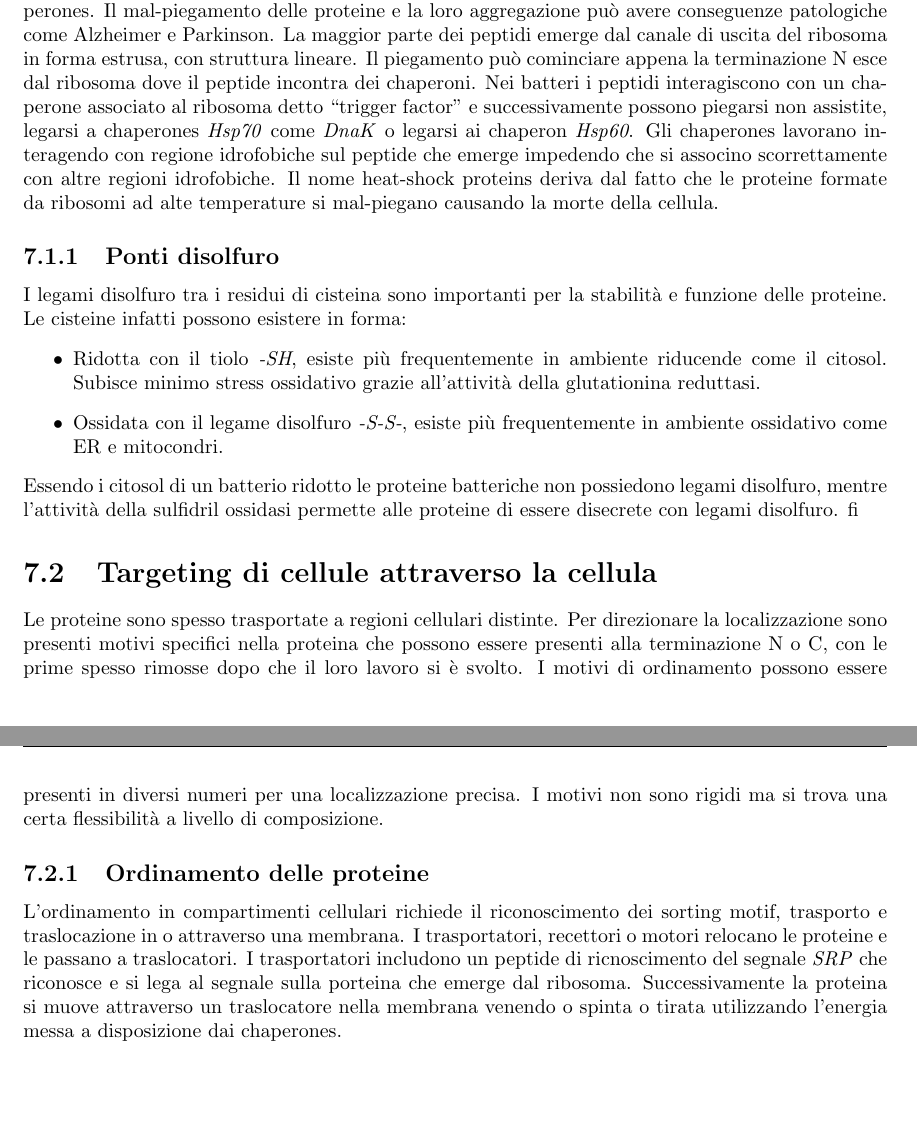
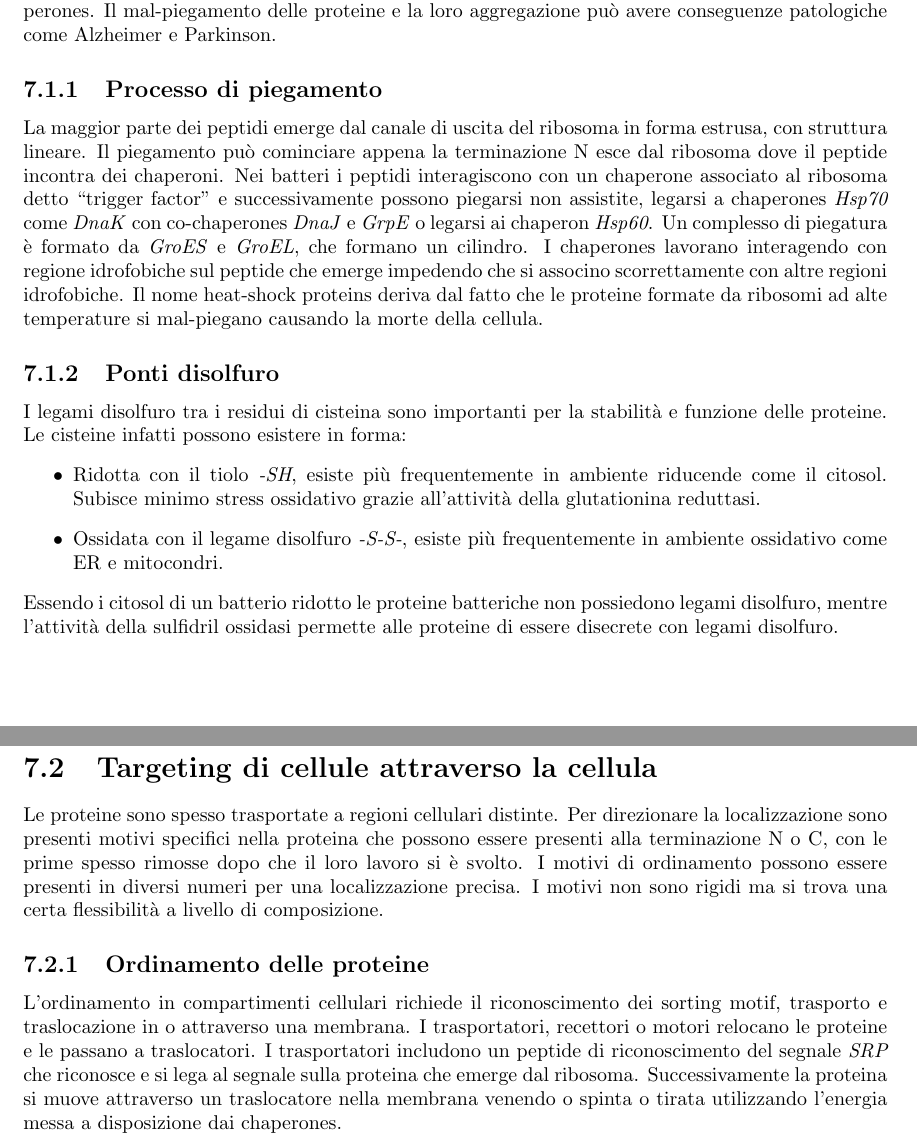
Before and after one commit to giacThePhantom/BioMolCellula2, a LaTeX thesis (Principal.tex, which reads Chapters/07_ModificaTargetingProteine.tex): two parts of pages 111 and 112 of 116, joined at a grey line, cut so that both start at the same text, the shorter picture padded with empty space. Compiled offline with pdfLaTeX.

```diff
--- a/Chapters/07_ModificaTargetingProteine.tex
+++ b/Chapters/07_ModificaTargetingProteine.tex
@@ -1,23 +1,26 @@
 \chapter{Modifica e targeting delle proteine}
 \section{Piegamento delle proteine assistito da chaperones}
 Le proteine devono essere piegate correttamente in modo da assumere la struttura tridimensionale corretta per funzionare correttamente. Tipicamente questo processo richiede degli aiutanti o chaperones. Il mal-piegamento delle
-proteine e la loro aggregazione pu\`o avere conseguenze patologiche come Alzheimer e Parkinson. La maggior parte dei peptidi emerge dal canale di uscita del ribosoma in forma estrusa, con struttura lineare. Il piegamento pu\`o
+proteine e la loro aggregazione pu\`o avere conseguenze patologiche come Alzheimer e Parkinson.
+\subsection{Processo di piegamento}
+La maggior parte dei peptidi emerge dal canale di uscita del ribosoma in forma estrusa, con struttura lineare. Il piegamento pu\`o
 cominciare appena la terminazione N esce dal ribosoma dove il peptide incontra dei chaperoni. Nei batteri i peptidi interagiscono con un chaperone associato al ribosoma detto ``trigger factor'' e successivamente possono
-piegarsi non assistite, legarsi a chaperones \emph{Hsp70} come \emph{DnaK} o legarsi ai chaperon \emph{Hsp60}. Gli chaperones lavorano interagendo con regione idrofobiche sul peptide che emerge impedendo che si associno
-scorrettamente con altre regioni idrofobiche. Il nome heat-shock proteins deriva dal fatto che le proteine formate da ribosomi ad alte temperature si mal-piegano causando la morte della cellula.
+piegarsi non assistite, legarsi a chaperones \emph{Hsp70} come \emph{DnaK} con co-chaperones \emph{DnaJ} e \emph{GrpE} o legarsi ai chaperon \emph{Hsp60}. Un complesso di piegatura \`e formato da \emph{GroES} e \emph{GroEL}, che
+formano un cilindro. I chaperones lavorano interagendo con regione idrofobiche sul peptide che emerge impedendo che si associno scorrettamente con altre regioni idrofobiche. Il nome heat-shock proteins deriva dal fatto che le
+proteine formate da ribosomi ad alte temperature si mal-piegano causando la morte della cellula.
 \subsection{Ponti disolfuro}
 I legami disolfuro tra i residui di cisteina sono importanti per la stabilit\`a e funzione delle proteine. Le cisteine infatti possono esistere in forma:
 \begin{itemize}
 	\item Ridotta con il tiolo \emph{-SH}, esiste pi\`u frequentemente in ambiente riducende come il citosol. Subisce minimo stress ossidativo grazie all'attivit\`a della glutationina reduttasi.
 	\item Ossidata con il legame disolfuro \emph{-S-S-}, esiste pi\`u frequentemente in ambiente ossidativo come ER e mitocondri.
 \end{itemize}
-Essendo i citosol di un batterio ridotto le proteine batteriche non possiedono legami disolfuro, mentre l'attivit\`a della sulfidril ossidasi permette alle proteine di essere disecrete con legami disolfuro. fi
+Essendo i citosol di un batterio ridotto le proteine batteriche non possiedono legami disolfuro, mentre l'attivit\`a della sulfidril ossidasi permette alle proteine di essere disecrete con legami disolfuro.
 \section{Targeting di cellule attraverso la cellula}
 Le proteine sono spesso trasportate a regioni cellulari distinte. Per direzionare la localizzazione sono presenti motivi specifici nella proteina che possono essere presenti alla terminazione N o C, con le prime spesso rimosse
 dopo che il loro lavoro si \`e svolto. I motivi di ordinamento possono essere presenti in diversi numeri per una localizzazione precisa. I motivi non sono rigidi ma si trova una certa flessibilit\`a a livello di composizione.
 \subsection{Ordinamento delle proteine}
 L'ordinamento in compartimenti cellulari richiede il riconoscimento dei sorting motif, trasporto e traslocazione in o attraverso una membrana. I trasportatori, recettori o motori relocano le proteine e le passano a traslocatori.
-I trasportatori includono un peptide di ricnoscimento del segnale \emph{SRP} che riconosce e si lega al segnale sulla porteina che emerge dal ribosoma. Successivamente la proteina si muove attraverso un traslocatore nella
+I trasportatori includono un peptide di riconoscimento del segnale \emph{SRP} che riconosce e si lega al segnale sulla proteina che emerge dal ribosoma. Successivamente la proteina si muove attraverso un traslocatore nella
 membrana venendo o spinta o tirata utilizzando l'energia messa a disposizione dai chaperones.
 \subsection{Entrata ed uscita delle proteine dal nucleo}
 Il trasporto da e verso il nucleo avviene attraverso il complesso dei pori nucleari \emph{NPC}, che sono traslocatori. Le proteine ribosomali sono create nel citoplasma e trasportate nel nucleo dove si assemblano con rRNA.
```
Also changed, not shown: Chapters/07_ModificaTargetingProteine.tex (2 more changed lines).
